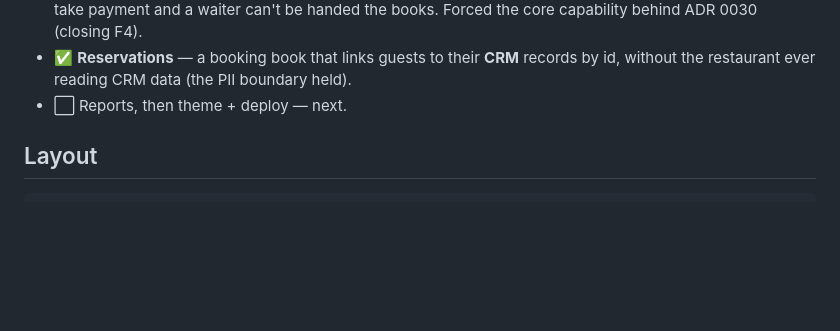
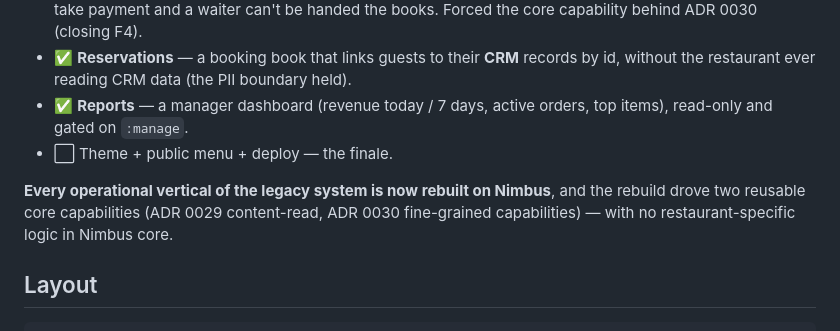
Before and after one commit to DanMat/Restaurant-Management-System, a Markdown page: README-NIMBUS.md, the part around the change. Drawn GitHub-style; blank space fills up the shorter version.

Commit message:
docs: Reports vertical done — all operational verticals rebuilt
Co-Authored-By: Claude Opus 4.8 <noreply@anthropic.com>

```diff
--- a/README-NIMBUS.md
+++ b/README-NIMBUS.md
@@ -35,7 +35,13 @@ collections. Zero Nimbus core change.
   books. Forced the core capability behind ADR 0030 (closing F4).
 - ✅ **Reservations** — a booking book that links guests to their **CRM** records by
   id, without the restaurant ever reading CRM data (the PII boundary held).
-- ⬜ Reports, then theme + deploy — next.
+- ✅ **Reports** — a manager dashboard (revenue today / 7 days, active orders, top
+  items), read-only and gated on `:manage`.
+- ⬜ Theme + public menu + deploy — the finale.
+
+**Every operational vertical of the legacy system is now rebuilt on Nimbus**, and
+the rebuild drove two reusable core capabilities (ADR 0029 content-read, ADR 0030
+fine-grained capabilities) — with no restaurant-specific logic in Nimbus core.
 
 ## Layout
 
```
Also changed, not shown: docs/PLATFORM-VALIDATION.md (+1 -1 lines).
